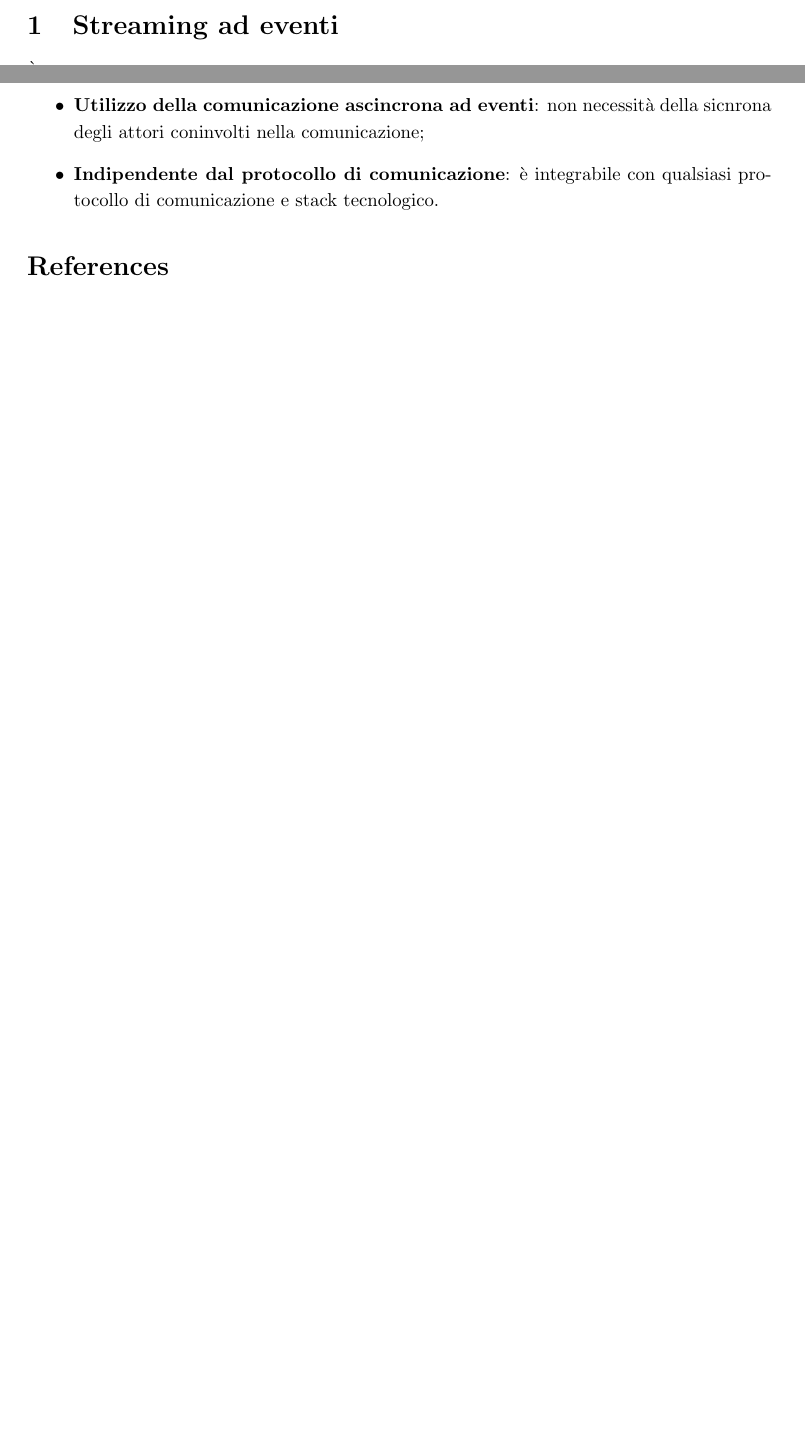
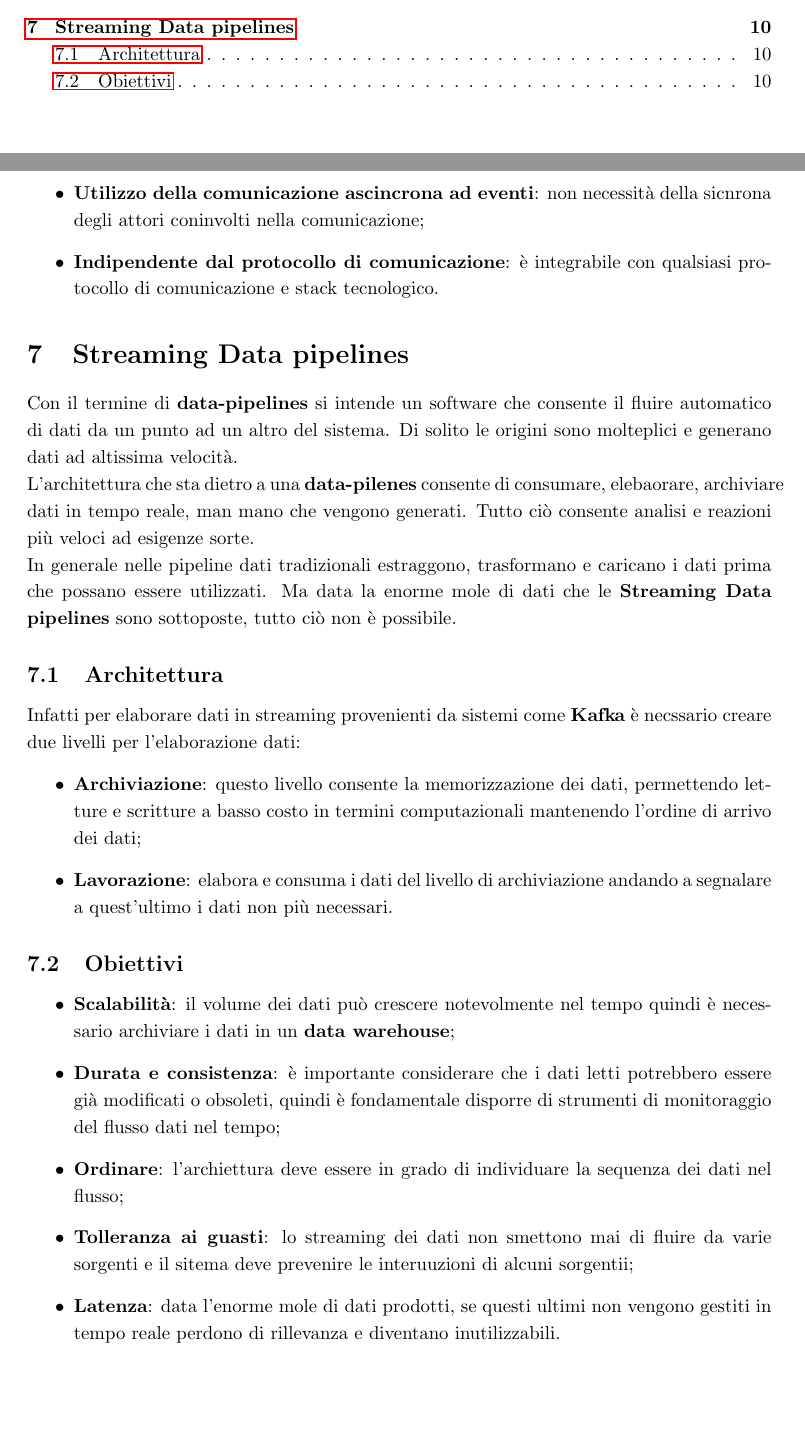
Before and after one commit to marcobrugin/Stage_Marco_Brugin, a LaTeX document (documents/notes.tex): two parts of pages 4 and 10 of 10 before the commit and two parts of pages 3 and 10 of 11 after it, joined at a grey line, cut at the place of the change, the shorter picture padded with empty space. Compiled offline with pdfLaTeX.

Commit message:
Streaming Data Pipelines

```diff
--- a/documents/notes.tex
+++ b/documents/notes.tex
@@ -187,9 +187,37 @@ Il Pub-Sub fornisce un sistema di scambio di messaggi tra editori e sottoscritto
     \item \textbf{Utilizzo della comunicazione ascincrona ad eventi}: non necessità della sicnrona degli attori coninvolti nella comunicazione;
     \item \textbf{Indipendente dal protocollo di comunicazione}: è integrabile con qualsiasi protocollo di comunicazione e stack tecnologico.
 \end{itemize}
+\section{Streaming Data pipelines}
+Con il termine di
+\textbf{data-pipelines} si intende un software che consente il fluire automatico di dati da un punto ad un altro del sistema.
+Di solito le origini sono molteplici e generano dati ad altissima velocità.
+\\
+L'architettura che sta dietro a una \textbf{data-pilenes} consente di consumare, elebaorare, archiviare dati in tempo reale, man mano che vengono generati.
+Tutto ciò consente analisi e reazioni più veloci ad esigenze sorte.
+\\
+In generale nelle pipeline dati tradizionali estraggono, trasformano e caricano i dati prima che possano essere utilizzati.
+Ma data la enorme mole di dati che le \textbf{Streaming Data pipelines} sono sottoposte, tutto ciò non è possibile.
+\subsection{Architettura}
+Infatti per elaborare dati in streaming provenienti da sistemi come \textbf{Kafka} è necssario creare due livelli per l'elaborazione dati:
+\begin{itemize}
+    \item \textbf{Archiviazione}:
+    questo livello consente la memorizzazione
+    dei dati, permettendo letture e scritture a basso costo in termini computazionali mantenendo l'ordine di arrivo dei dati;
+    \item \textbf{Lavorazione}: elabora e consuma i dati del livello di archiviazione andando a segnalare a quest'ultimo i dati non più necessari.
+\end{itemize}
+\subsection{Obiettivi}
+\begin{itemize}
+    \item \textbf{Scalabilità}: il volume dei dati può crescere notevolmente nel tempo quindi è necessario archiviare i dati in un \textbf{data warehouse};
+    \item \textbf{Durata e consistenza}: è importante considerare che i dati letti potrebbero essere già modificati o obsoleti, quindi è fondamentale disporre di strumenti di monitoraggio del flusso dati nel tempo;
+    \item \textbf{Ordinare}: l'archiettura deve essere in grado di individuare la sequenza dei dati nel flusso;
+    \item
+    \textbf{Tolleranza ai guasti}: lo streaming dei dati non smettono mai di fluire da varie sorgenti e il sitema deve prevenire le interuuzioni di alcuni sorgentii;
+    \item
+    \textbf{Latenza}: data l'enorme mole di dati prodotti, se questi ultimi non vengono gestiti in tempo reale perdono di rillevanza e diventano inutilizzabili.
+\end{itemize}
 \bibliographystyle{IEEEtran}
 \bibliography{https://Kafka.apache.org/documentation/}
 \bibliography{https://ably.com/topic/pub-sub#the-pub-sub-model-explained}
-% ------------------------------------------------------------------------------
+
 
 \end{document}
```
